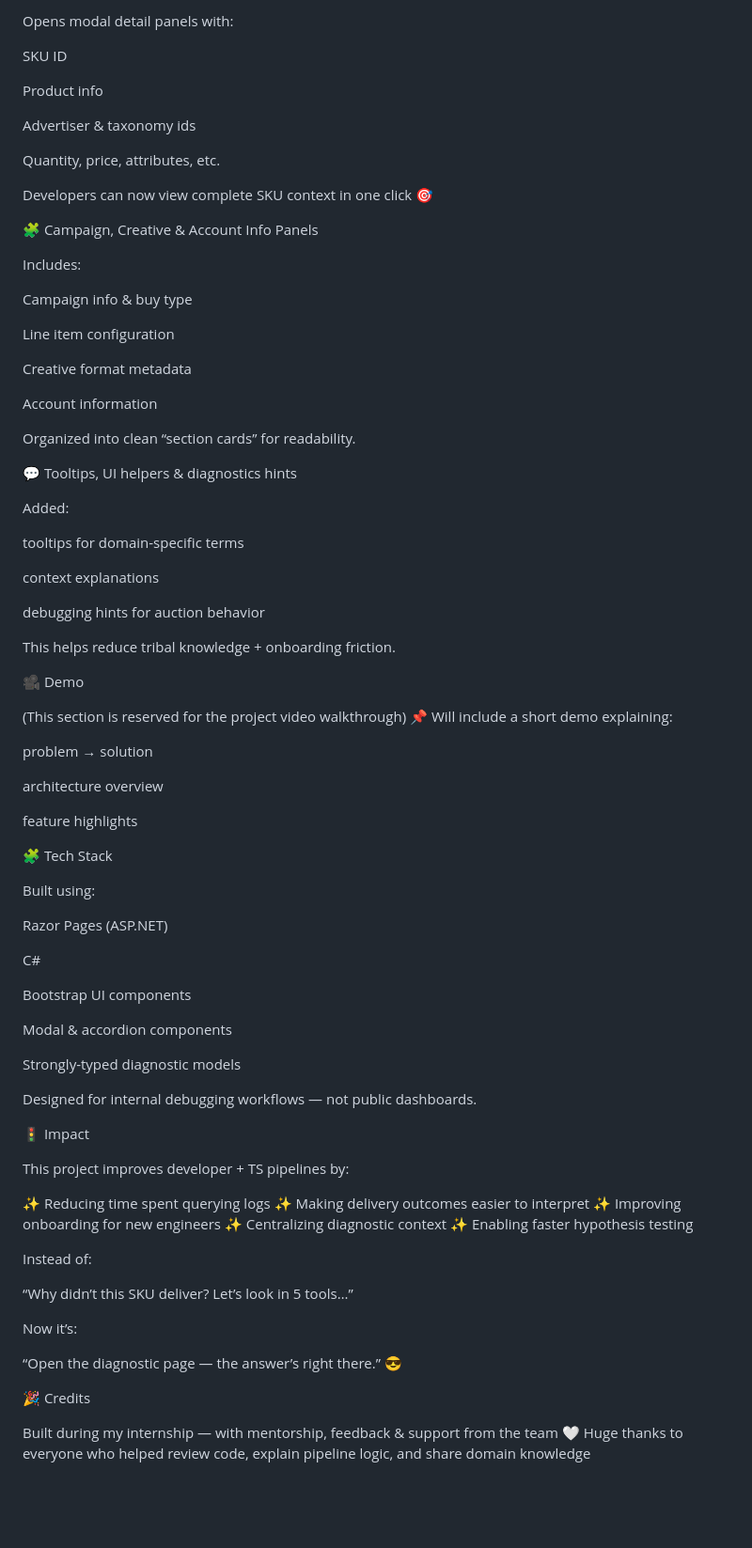
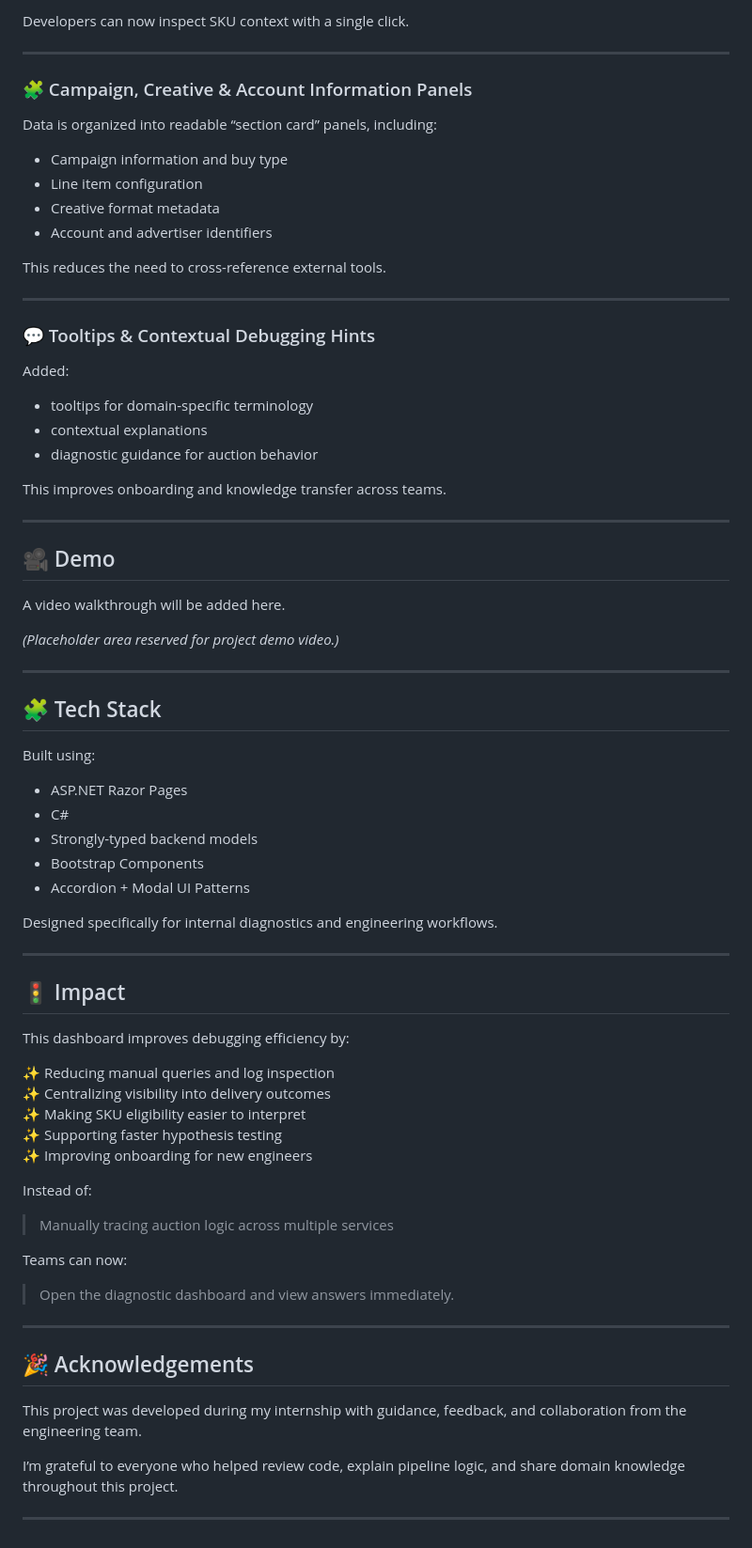
Before and after one commit to jgisoo/AuctionDiagnosticTool, a Markdown page: README.md, the part around one of its changes. Shown at 94% size. GitHub-like rendering; blank space fills up the shorter version.

```diff
--- a/README.md
+++ b/README.md
@@ -77,88 +85,79 @@ Displays SKU-level metadata
 
-Opens modal detail panels with:
+Developers can now inspect SKU context with a single click.
 
-SKU ID
+---
 
-Product info
+### 🧩 Campaign, Creative & Account Information Panels
 
-Advertiser & taxonomy ids
+Data is organized into readable “section card” panels, including:
 
-Quantity, price, attributes, etc.
+- Campaign information and buy type
+- Line item configuration
+- Creative format metadata
+- Account and advertiser identifiers
 
-Developers can now view complete SKU context in one click 🎯
+This reduces the need to cross-reference external tools.
 
-🧩 Campaign, Creative & Account Info Panels
+---
 
-Includes:
-
-Campaign info & buy type
-
-Line item configuration
-
-Creative format metadata
-
-Account information
-
-Organized into clean “section cards” for readability.
-
-💬 Tooltips, UI helpers & diagnostics hints
+### 💬 Tooltips & Contextual Debugging Hints
 
 Added:
 
-tooltips for domain-specific terms
+- tooltips for domain-specific terminology
+- contextual explanations
+- diagnostic guidance for auction behavior
 
-context explanations
+This improves onboarding and knowledge transfer across teams.
 
-debugging hints for auction behavior
+---
 
-This helps reduce tribal knowledge + onboarding friction.
+## 🎥 Demo
 
-🎥 Demo
+A video walkthrough will be added here.
 
-(This section is reserved for the project video walkthrough)
-📌 Will include a short demo explaining:
+_(Placeholder area reserved for project demo video.)_
 
-problem → solution
+---
 
-architecture overview
-
-feature highlights
-
-🧩 Tech Stack
+## 🧩 Tech Stack
 
 Built using:
 
-Razor Pages (ASP.NET)
+- ASP.NET Razor Pages
+- C#
+- Strongly-typed backend models
+- Bootstrap Components
+- Accordion + Modal UI Patterns
 
-C#
+Designed specifically for internal diagnostics and engineering workflows.
 
-Bootstrap UI components
+---
 
-Modal & accordion components
+## 🚦 Impact
 
-Strongly-typed diagnostic models
+This dashboard improves debugging efficiency by:
 
-Designed for internal debugging workflows — not public dashboards.
-
-🚦 Impact
-
-This project improves developer + TS pipelines by:
-
-✨ Reducing time spent querying logs
-✨ Making delivery outcomes easier to interpret
+✨ Reducing manual queries and log inspection
+✨ Centralizing visibility into delivery outcomes
+✨ Making SKU eligibility easier to interpret
+✨ Supporting faster hypothesis testing
 ✨ Improving onboarding for new engineers
-✨ Centralizing diagnostic context
-✨ Enabling faster hypothesis testing
 
 Instead of:
 
-“Why didn’t this SKU deliver? Let’s look in 5 tools…”
+> Manually tracing auction logic across multiple services
 
-Now it’s:
+Teams can now:
 
-“Open the diagnostic page — the answer’s right there.” 😎
+> Open the diagnostic dashboard and view answers immediately.
 
-🎉 Credits
+---
 
-Built during my internship — with mentorship, feedback & support from the team 🤍
-Huge thanks to everyone who helped review code, explain pipeline logic, and share domain knowledge
+## 🎉 Acknowledgements
+
+This project was developed during my internship with guidance, feedback, and collaboration from the engineering team.
+
+I’m grateful to everyone who helped review code, explain pipeline logic, and share domain knowledge throughout this project.
+
+---
```
Also changed, not shown: other parts of README.md (+52 -44 lines).
